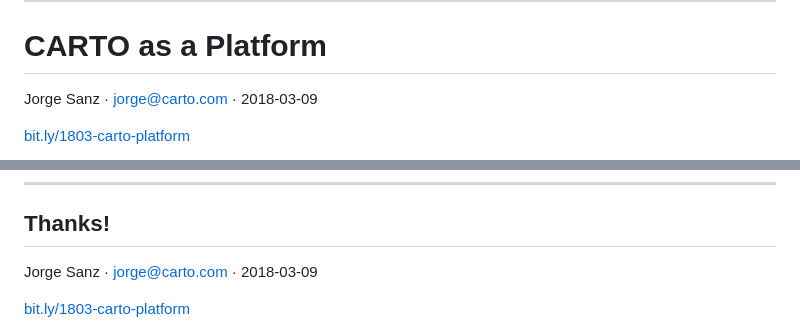
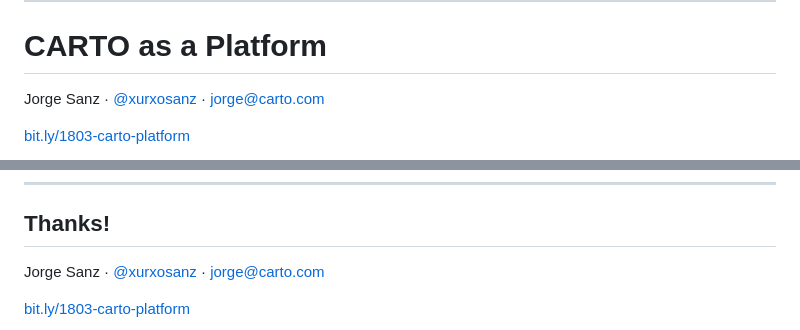
Before and after one commit to CartoDB/talks, a Markdown page: 1803-carto-platform/PITCHME.md, 2 parts joined by grey strips. Drawn GitHub-style.

```diff
--- a/1803-carto-platform/PITCHME.md
+++ b/1803-carto-platform/PITCHME.md
@@ -16,7 +16,7 @@
 
 <!-- .element style="font-size:1.7em"-->
 
-Jorge Sanz · jorge@carto.com · 2018-03-09
+Jorge Sanz · [@xurxosanz](https://twitter.com/xurxosanz) · jorge@carto.com
 
 [bit.ly/1803-carto-platform](http://bit.ly/1803-carto-platform)
 
@@ -422,7 +425,7 @@ ___
 
 ## Thanks!
 
-Jorge Sanz · jorge@carto.com · 2018-03-09
+Jorge Sanz · [@xurxosanz](https://twitter.com/xurxosanz) · jorge@carto.com
 
 [bit.ly/1803-carto-platform](http://bit.ly/1803-carto-platform)
 
```
Also changed, not shown: other parts of 1803-carto-platform/PITCHME.md (+3 -0 lines), resources/images/jefferson-santos-450403-unsplash.jpg (added).
